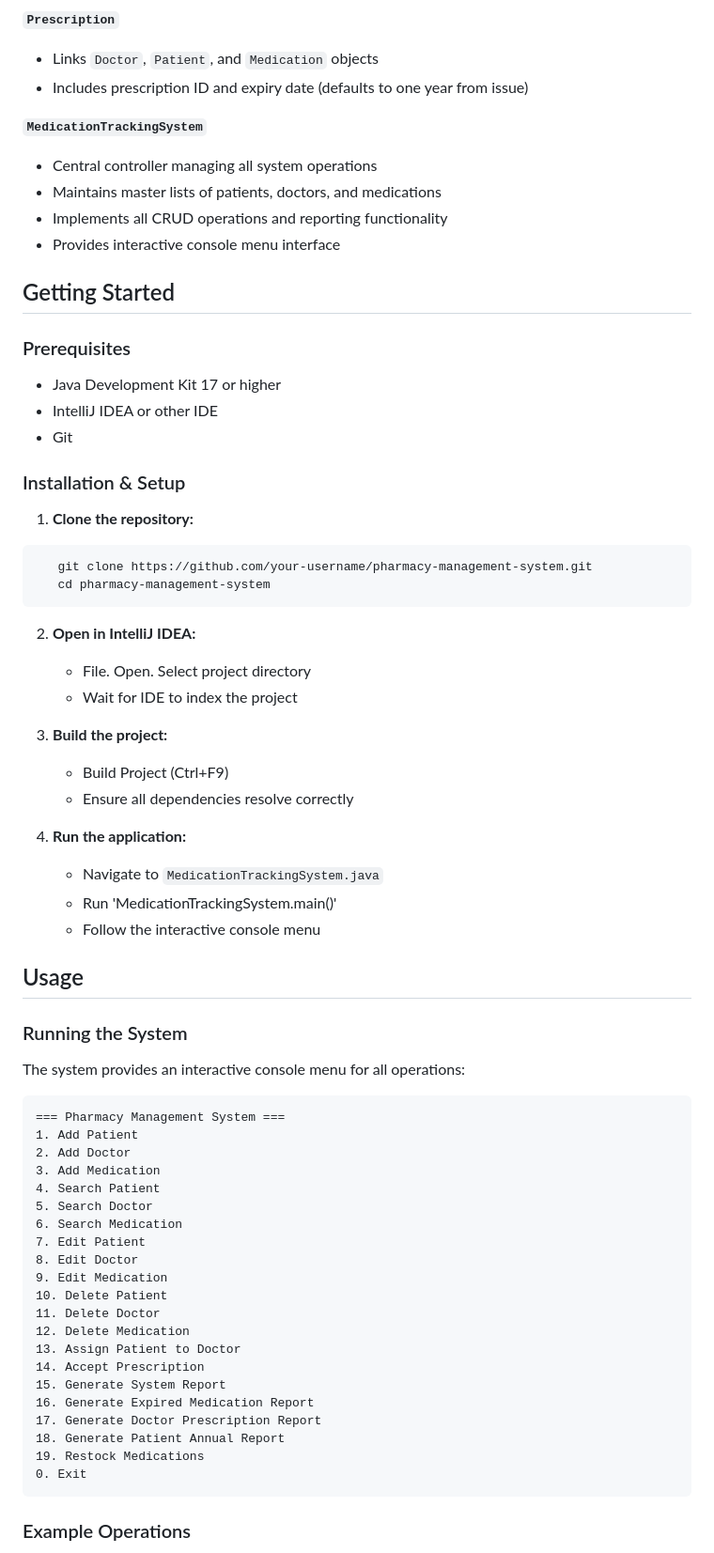
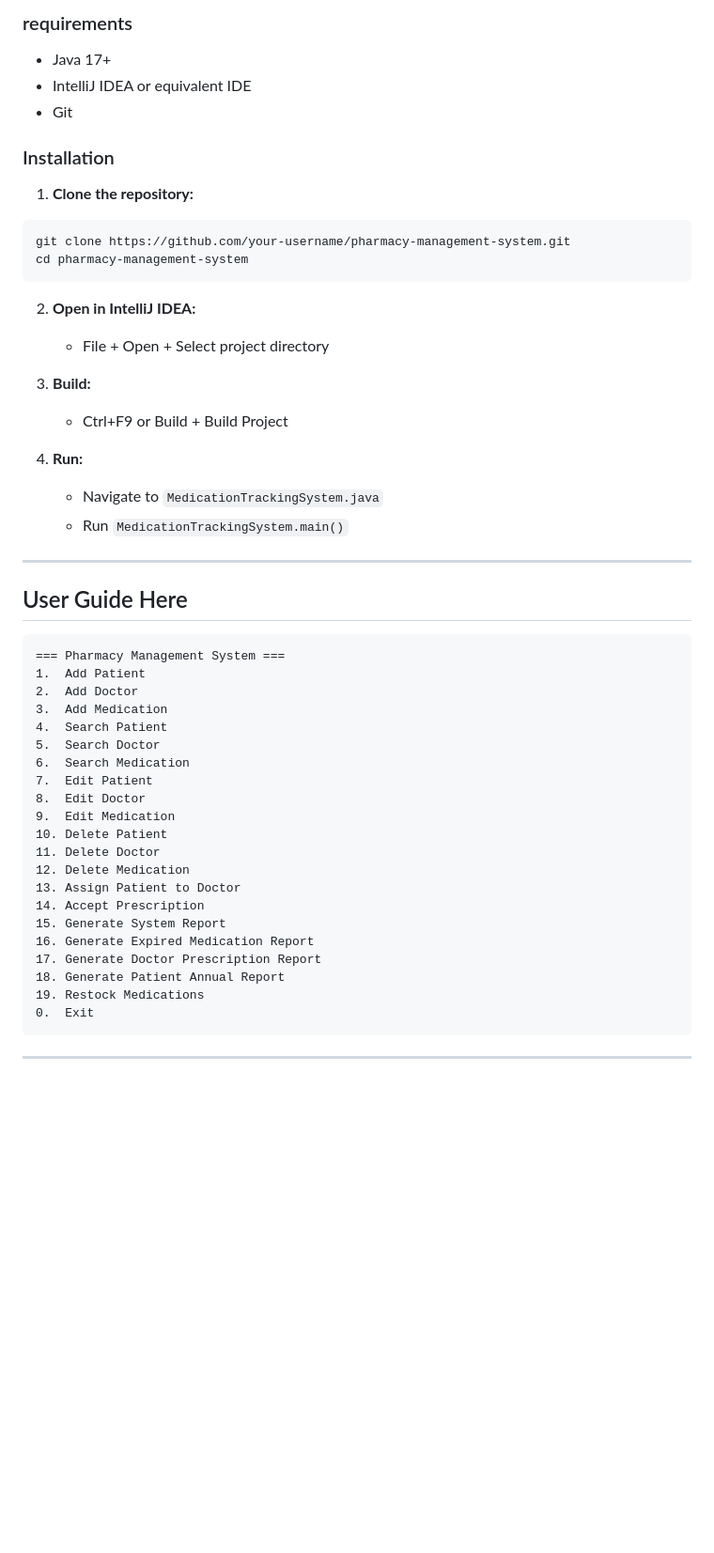
Before and after one commit to Britten66/S3-MidTerm-Java, a Markdown page: README.md, the part around one of its changes. Shown at 94% size. Rendered like a GitHub page; blank space fills up the shorter version.

````diff
--- a/README.md
+++ b/README.md
@@ -71,57 +36,40 @@ The application follows oop design principles with a clear inheritance hierarchy
-**`Prescription`**
-- Links `Doctor`, `Patient`, and `Medication` objects
-- Includes prescription ID and expiry date (defaults to one year from issue)
-
-**`MedicationTrackingSystem`**
-- Central controller managing all system operations
-- Maintains master lists of patients, doctors, and medications
-- Implements all CRUD operations and reporting functionality
-- Provides interactive console menu interface
-
-## Getting Started
-
-### Prerequisites
-- Java Development Kit 17 or higher
-- IntelliJ IDEA or other IDE
+### requirements
+- Java 17+
+- IntelliJ IDEA or equivalent IDE
 - Git
 
-### Installation & Setup
+### Installation
 
 1. **Clone the repository:**
 ```bash
-   git clone https://github.com/your-username/pharmacy-management-system.git
-   cd pharmacy-management-system
+git clone https://github.com/your-username/pharmacy-management-system.git
+cd pharmacy-management-system
 ```
 
 2. **Open in IntelliJ IDEA:**
-   - File. Open.  Select project directory
-   - Wait for IDE to index the project
+   - File + Open + Select project directory
 
-3. **Build the project:**
-   - Build Project (Ctrl+F9)
-   - Ensure all dependencies resolve correctly
+3. **Build:**
+   - Ctrl+F9 or Build + Build Project
 
-4. **Run the application:**
+4. **Run:**
    - Navigate to `MedicationTrackingSystem.java`
-   - Run 'MedicationTrackingSystem.main()'
-   - Follow the interactive console menu
+   - Run `MedicationTrackingSystem.main()`
 
-## Usage
+---
 
-### Running the System
-
-The system provides an interactive console menu for all operations:
+## User Guide Here
 ```
 === Pharmacy Management System ===
-1. Add Patient
-2. Add Doctor
-3. Add Medication
-4. Search Patient
-5. Search Doctor
-6. Search Medication
-7. Edit Patient
-8. Edit Doctor
-9. Edit Medication
+1.  Add Patient
+2.  Add Doctor
+3.  Add Medication
+4.  Search Patient
+5.  Search Doctor
+6.  Search Medication
+7.  Edit Patient
+8.  Edit Doctor
+9.  Edit Medication
 10. Delete Patient
 11. Delete Doctor
 12. Delete Medication
@@ -132,8 +80,8 @@ The system provides an interactive console menu for all operations:
 17. Generate Doctor Prescription Report
 18. Generate Patient Annual Report
 19. Restock Medications
-0. Exit
+0.  Exit
 ```
 
-### Example Operations
+---
 
````
Also changed, not shown: other parts of README.md (+51 -114 lines).
